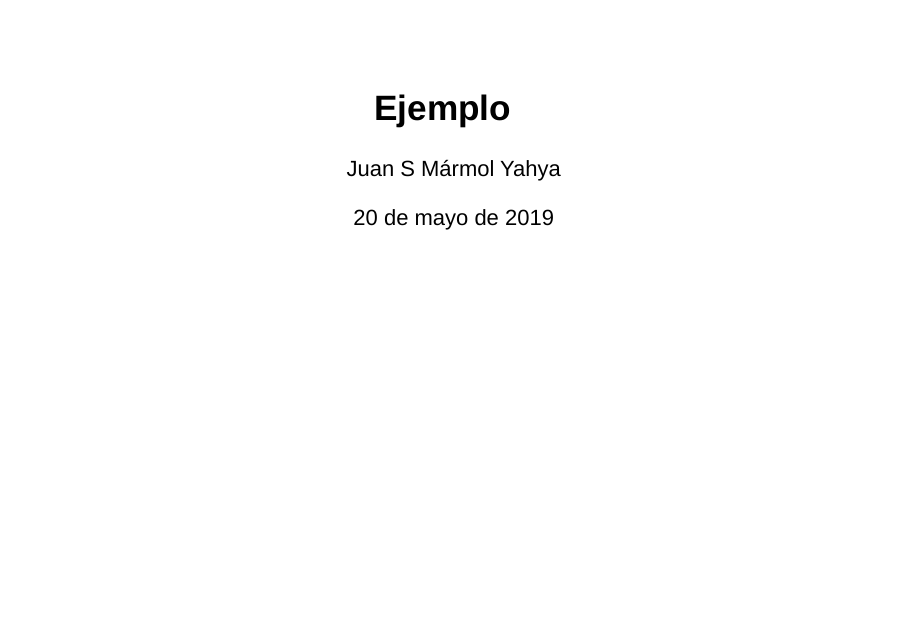
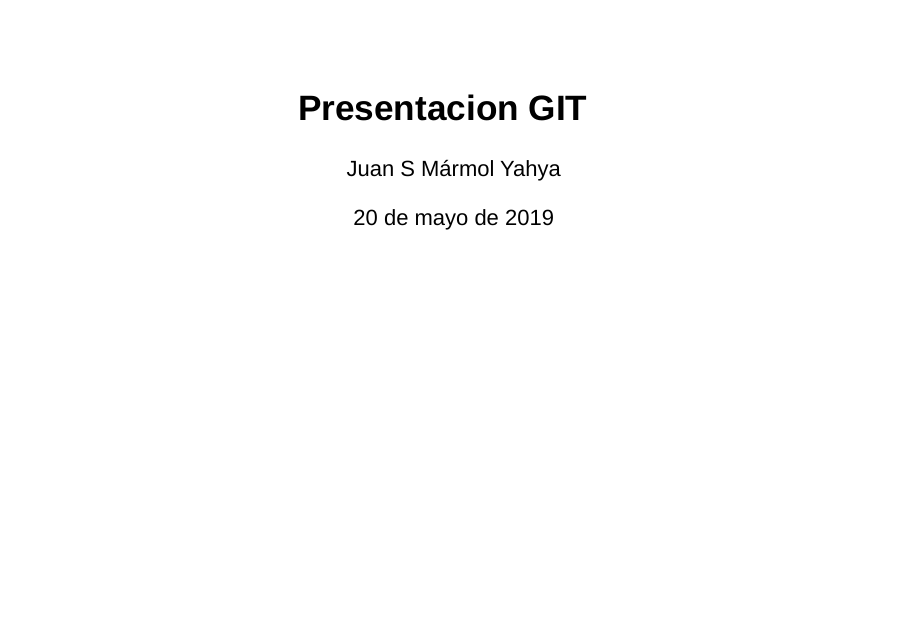
Before and after one commit to salvadormarmol/ejemplo_tec, an R Markdown document (codigo/Ejemplo_mark_down.Rmd): page 1 of 6. Rendered offline with R 4.5, knitr and Pandoc, with nearby package versions.

Commit message:
Cambiando titulo

```diff
--- a/codigo/Ejemplo_mark_down.Rmd
+++ b/codigo/Ejemplo_mark_down.Rmd
@@ -1,5 +1,5 @@
 ---
-title: "Ejemplo"
+title: "Presentacion GIT"
 author: "Juan S Mármol Yahya"
 date: "20 de mayo de 2019"
 output: slidy_presentation
```
Also changed, not shown: codigo/Ejemplo_mark_down.html.
